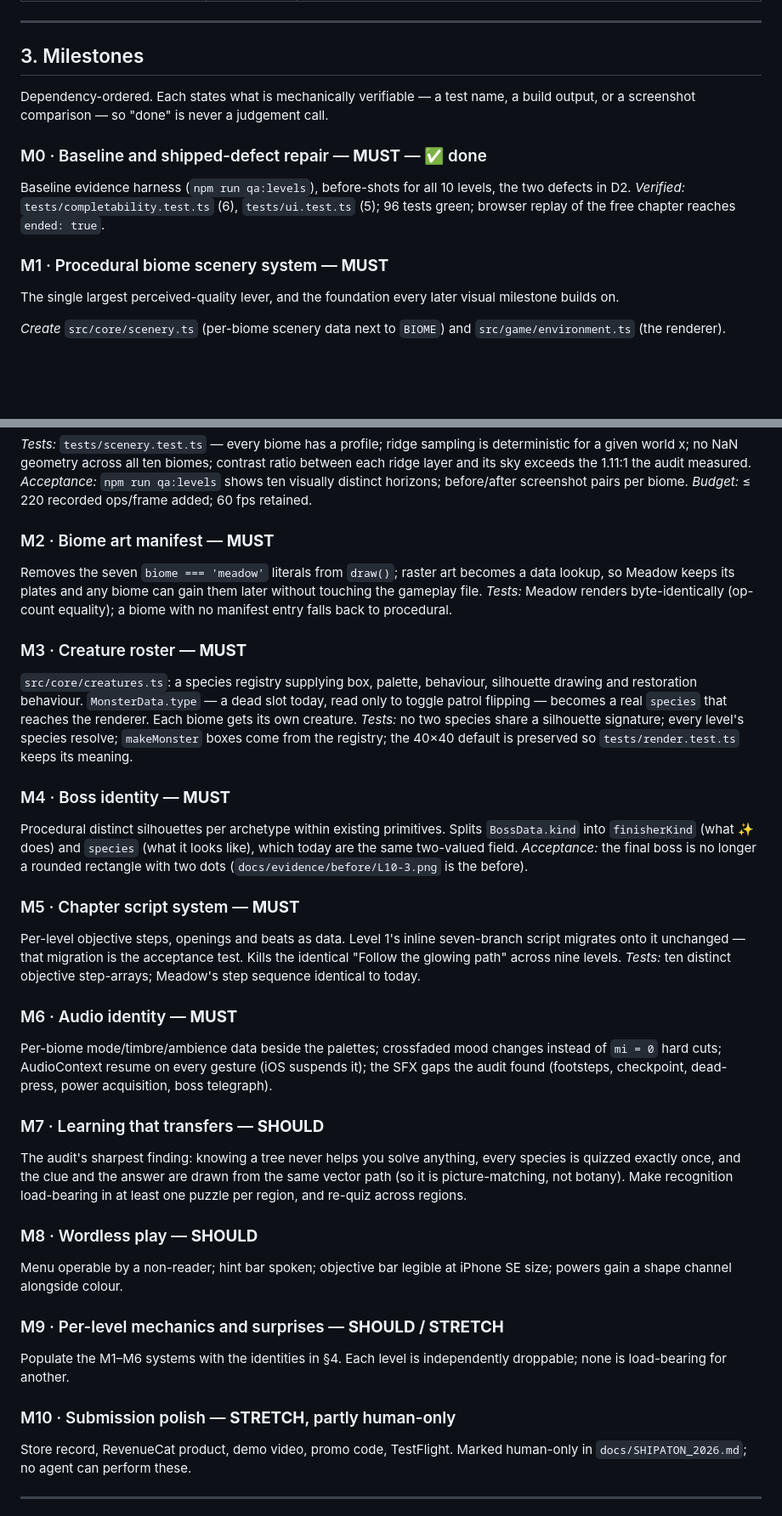
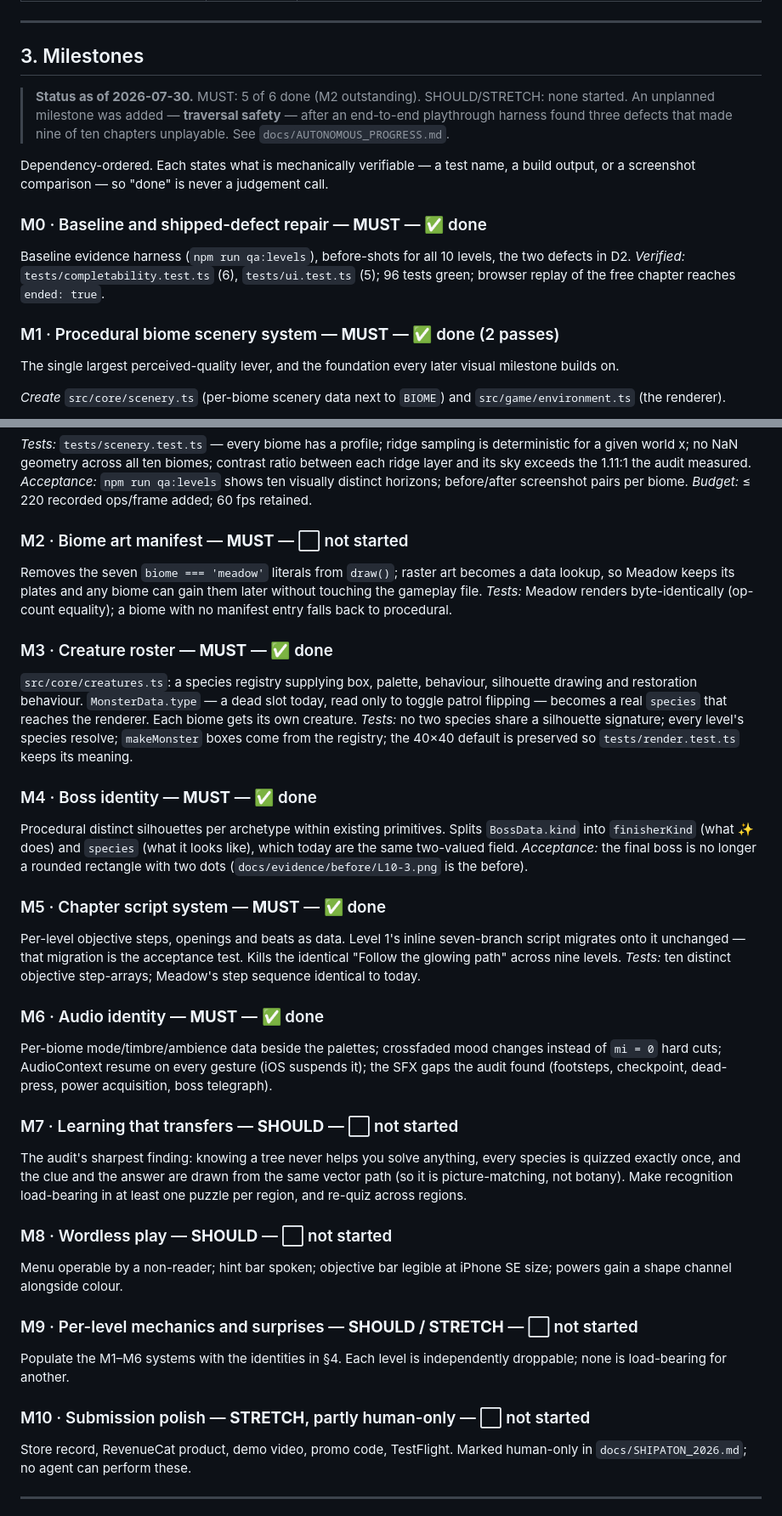
Before and after one commit to cmelan/oyun, a Markdown page: docs/AWARD_GAME_MASTER_PLAN.md, 2 parts joined by grey strips. Shown at 85% size. Rendered like a GitHub page; blank space fills up the shorter version.

Commit message:
docs: mark milestone status in the master plan

```diff
--- a/docs/AWARD_GAME_MASTER_PLAN.md
+++ b/docs/AWARD_GAME_MASTER_PLAN.md
@@ -104,6 +104,11 @@ on its own. Everything else is marked and may be dropped without leaving a seam.
 
 ## 3. Milestones
 
+> **Status as of 2026-07-30.** MUST: 5 of 6 done (M2 outstanding). SHOULD/STRETCH:
+> none started. An unplanned milestone was added — **traversal safety** — after an
+> end-to-end playthrough harness found three defects that made nine of ten
+> chapters unplayable. See `docs/AUTONOMOUS_PROGRESS.md`.
+
 Dependency-ordered. Each states what is mechanically verifiable — a test name, a
 build output, or a screenshot comparison — so "done" is never a judgement call.
 
@@ -114,7 +119,7 @@ the two defects in D2.
 *Verified:* `tests/completability.test.ts` (6), `tests/ui.test.ts` (5); 96 tests green;
 browser replay of the free chapter reaches `ended: true`.
 
-### M1 · Procedural biome scenery system — **MUST**
+### M1 · Procedural biome scenery system — **MUST** — ✅ done (2 passes)
 
 The single largest perceived-quality lever, and the foundation every later visual
 milestone builds on.
@@ -138,7 +143,7 @@ ratio between each ridge layer and its sky exceeds the 1.11:1 the audit measured
 screenshot pairs per biome.
 *Budget:* ≤ 220 recorded ops/frame added; 60 fps retained.
 
-### M2 · Biome art manifest — **MUST**
+### M2 · Biome art manifest — **MUST** — ⬜ not started
 
 Removes the seven `biome === 'meadow'` literals from `draw()`; raster art becomes a
 data lookup, so Meadow keeps its plates and any biome can gain them later without
@@ -146,7 +151,7 @@ touching the gameplay file.
 *Tests:* Meadow renders byte-identically (op-count equality); a biome with no
 manifest entry falls back to procedural.
 
-### M3 · Creature roster — **MUST**
+### M3 · Creature roster — **MUST** — ✅ done
 
 `src/core/creatures.ts`: a species registry supplying box, palette, behaviour,
 silhouette drawing and restoration behaviour. `MonsterData.type` — a dead slot today,
@@ -156,7 +161,7 @@ renderer. Each biome gets its own creature.
 `makeMonster` boxes come from the registry; the 40×40 default is preserved so
 `tests/render.test.ts` keeps its meaning.
 
-### M4 · Boss identity — **MUST**
+### M4 · Boss identity — **MUST** — ✅ done
 
 Procedural distinct silhouettes per archetype within existing primitives. Splits
 `BossData.kind` into `finisherKind` (what ✨ does) and `species` (what it looks like),
@@ -164,38 +169,38 @@ which today are the same two-valued field.
 *Acceptance:* the final boss is no longer a rounded rectangle with two dots
 (`docs/evidence/before/L10-3.png` is the before).
 
-### M5 · Chapter script system — **MUST**
+### M5 · Chapter script system — **MUST** — ✅ done
 
 Per-level objective steps, openings and beats as data. Level 1's inline seven-branch
 script migrates onto it unchanged — that migration is the acceptance test. Kills the
 identical "Follow the glowing path" across nine levels.
 *Tests:* ten distinct objective step-arrays; Meadow's step sequence identical to today.
 
-### M6 · Audio identity — **MUST**
+### M6 · Audio identity — **MUST** — ✅ done
 
 Per-biome mode/timbre/ambience data beside the palettes; crossfaded mood changes
 instead of `mi = 0` hard cuts; AudioContext resume on every gesture (iOS suspends it);
 the SFX gaps the audit found (footsteps, checkpoint, dead-press, power acquisition,
 boss telegraph).
 
-### M7 · Learning that transfers — **SHOULD**
+### M7 · Learning that transfers — **SHOULD** — ⬜ not started
 
 The audit's sharpest finding: knowing a tree never helps you solve anything, every
 species is quizzed exactly once, and the clue and the answer are drawn from the same
 vector path (so it is picture-matching, not botany). Make recognition load-bearing in
 at least one puzzle per region, and re-quiz across regions.
 
-### M8 · Wordless play — **SHOULD**
+### M8 · Wordless play — **SHOULD** — ⬜ not started
 
 Menu operable by a non-reader; hint bar spoken; objective bar legible at iPhone SE
 size; powers gain a shape channel alongside colour.
 
-### M9 · Per-level mechanics and surprises — **SHOULD / STRETCH**
+### M9 · Per-level mechanics and surprises — **SHOULD / STRETCH** — ⬜ not started
 
 Populate the M1–M6 systems with the identities in §4. Each level is independently
 droppable; none is load-bearing for another.
 
-### M10 · Submission polish — **STRETCH**, partly human-only
+### M10 · Submission polish — **STRETCH**, partly human-only — ⬜ not started
 
 Store record, RevenueCat product, demo video, promo code, TestFlight. Marked
 human-only in `docs/SHIPATON_2026.md`; no agent can perform these.
```
